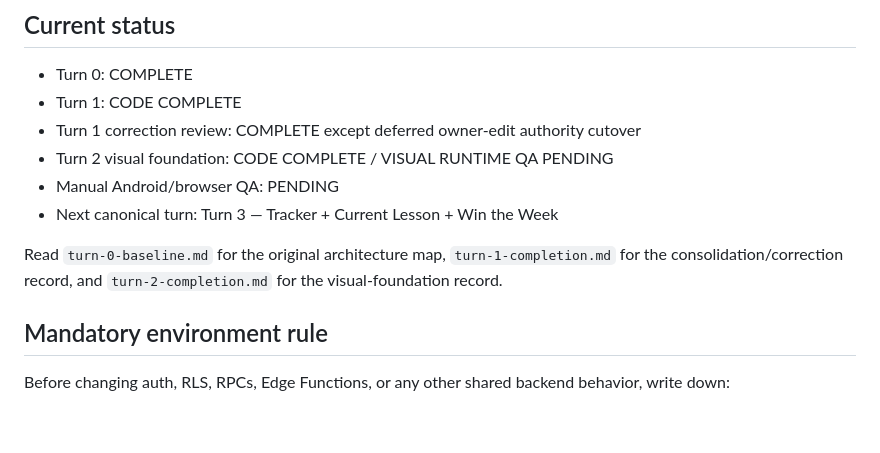
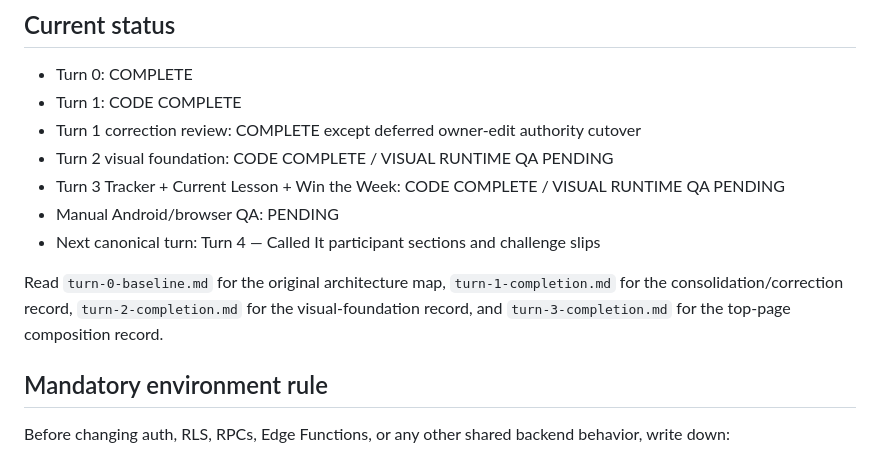
Before and after one commit to caviarmy/invest-or-die, a Markdown page: docs/goblin-brokerage/implementation-control.md, the part around the change. GitHub-like rendering; blank space fills up the shorter version.

Commit message:
Advance redesign control to Turn 4

```diff
--- a/docs/goblin-brokerage/implementation-control.md
+++ b/docs/goblin-brokerage/implementation-control.md
@@ -13,10 +13,11 @@ This repository record exists so a fresh implementation turn can recover the cri
 - Turn 1: CODE COMPLETE
 - Turn 1 correction review: COMPLETE except deferred owner-edit authority cutover
 - Turn 2 visual foundation: CODE COMPLETE / VISUAL RUNTIME QA PENDING
+- Turn 3 Tracker + Current Lesson + Win the Week: CODE COMPLETE / VISUAL RUNTIME QA PENDING
 - Manual Android/browser QA: PENDING
-- Next canonical turn: Turn 3 — Tracker + Current Lesson + Win the Week
+- Next canonical turn: Turn 4 — Called It participant sections and challenge slips
 
-Read `turn-0-baseline.md` for the original architecture map, `turn-1-completion.md` for the consolidation/correction record, and `turn-2-completion.md` for the visual-foundation record.
+Read `turn-0-baseline.md` for the original architecture map, `turn-1-completion.md` for the consolidation/correction record, `turn-2-completion.md` for the visual-foundation record, and `turn-3-completion.md` for the top-page composition record.
 
 ## Mandatory environment rule
 
```
